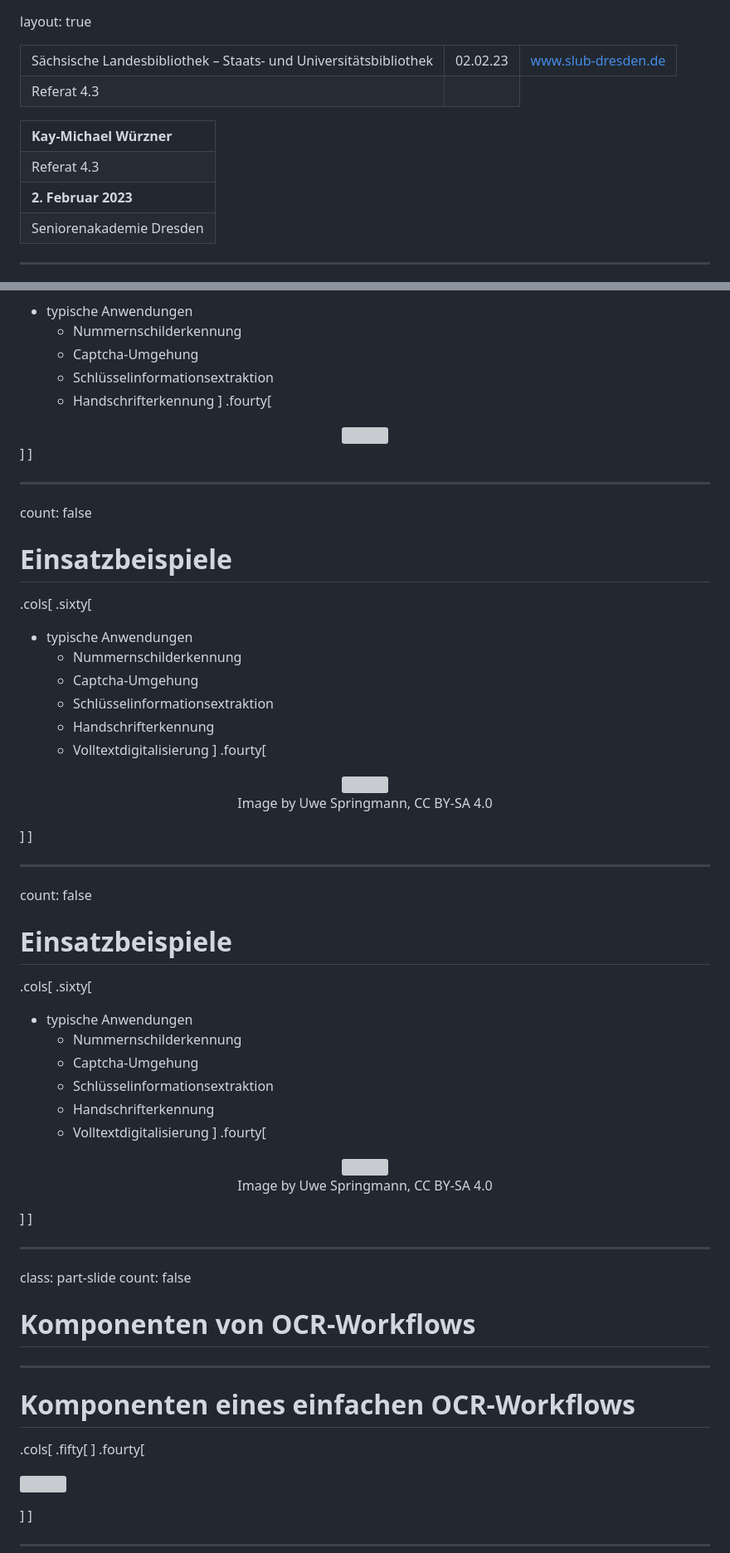
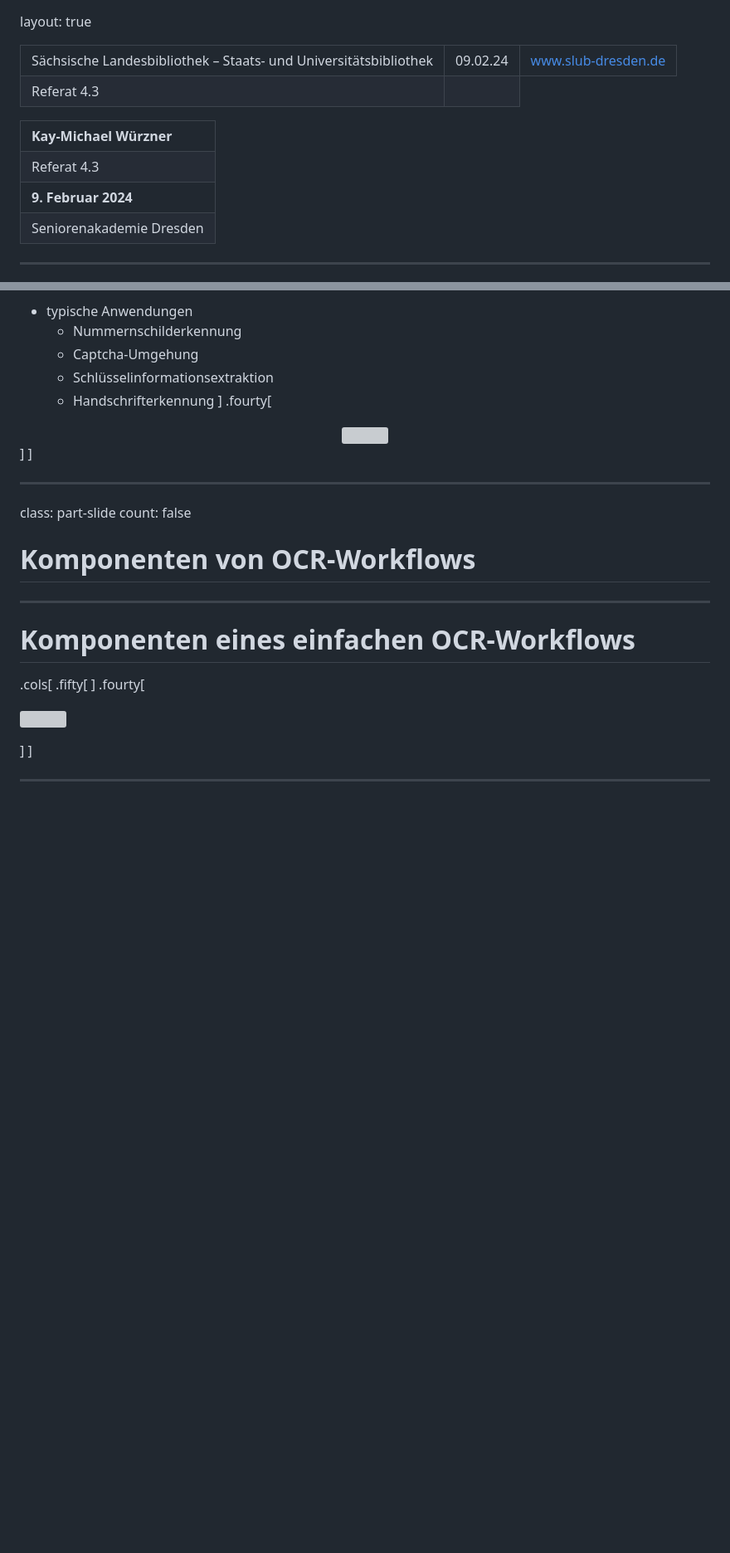
Before and after one commit to wrznr/seniorenakademie-mkn-2023, a Markdown page: content.md, 2 parts joined by grey strips. Shown at 83% size. Drawn GitHub-style; blank space fills up the shorter version; grey boxes are pictures that could not be loaded.

```diff
--- a/content.md
+++ b/content.md
@@ -6,7 +6,7 @@ layout: true
   <table>
     <tr>
       <td style="text-align:right">Sächsische Landesbibliothek – Staats- und Universitätsbibliothek</td>
-      <td>02.02.23</td>
+      <td>09.02.24</td>
       <td style="text-align:right"><a href="https://www.slub-dresden.de/">www.slub-dresden.de</a></td>
     </tr>
     <tr>
@@ -25,7 +25,7 @@ layout: true
       <td style="text-align:left">Referat 4.3</td>
     </tr>
     <tr>
-      <td style="font-size:8pt"><b>2. Februar 2023</b></td>
+      <td style="font-size:8pt"><b>9. Februar 2024</b></td>
     </tr>
     <tr>
       <td style="font-size:8pt">Seniorenakademie Dresden</td>
@@ -150,52 +150,6 @@ count: false
 .fourty[
 <center>
 <img src="img/transkribus.svg" width="300px" />
-</center>
-]
-]
-
----
-
-count: false
-
-# Einsatzbeispiele
-
-.cols[
-.sixty[
-- typische Anwendungen
-  - Nummernschilderkennung
-  - Captcha-Umgehung
-  - Schlüsselinformationsextraktion
-  - Handschrifterkennung
-  - Volltextdigitalisierung
-]
-.fourty[
-<center>
-<img src="img/beauvais_0.svg" width="300px" />
-<p style="font-size:4pt;">Image by Uwe Springmann, CC BY-SA 4.0</p>
-</center>
-]
-]
-
----
-
-count: false
-
-# Einsatzbeispiele
-
-.cols[
-.sixty[
-- typische Anwendungen
-  - Nummernschilderkennung
-  - Captcha-Umgehung
-  - Schlüsselinformationsextraktion
-  - Handschrifterkennung
-  - Volltextdigitalisierung
-]
-.fourty[
-<center>
-<img src="img/beauvais_1.svg" width="300px" />
-<p style="font-size:4pt;">Image by Uwe Springmann, CC BY-SA 4.0</p>
 </center>
 ]
 ]
```
Also changed, not shown: other parts of content.md (+23 -49 lines).
